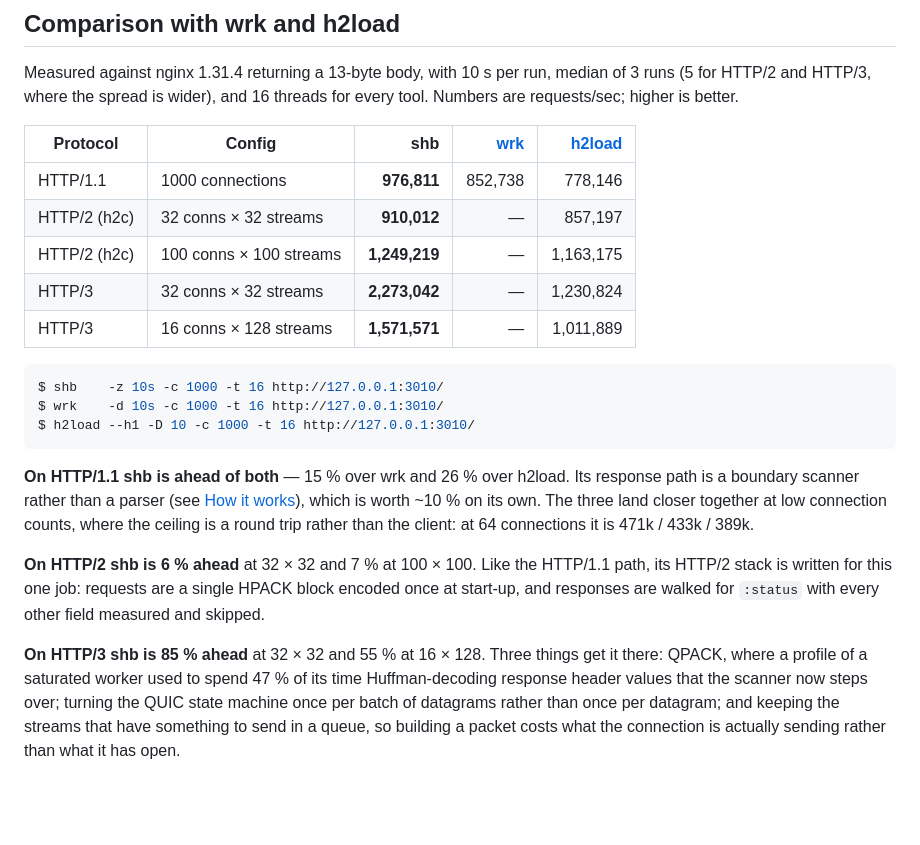
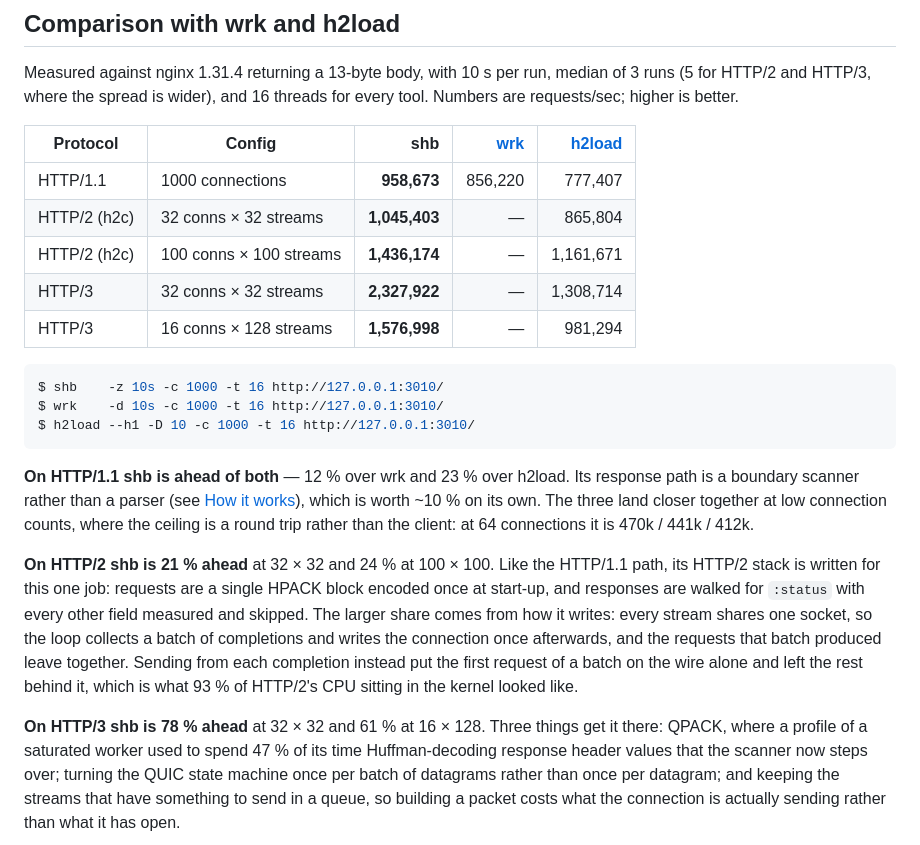
Before and after one commit to hatoo/shb, a Markdown page: README.md, the part around the change. Rendered like a GitHub page; blank space fills up the shorter version.

Commit message:
Measure the table again after the HTTP/2 change
HTTP/2 moves from 6 % and 7 % ahead of h2load to 21 % and 24 %. The rest of
the table is remeasured with it so the numbers still come from one run.

Co-Authored-By: Claude Opus 5 <noreply@anthropic.com>

````diff
--- a/README.md
+++ b/README.md
@@ -220,11 +220,11 @@ threads for every tool. Numbers are requests/sec; higher is better.
 
 | Protocol | Config | shb | [wrk] | [h2load] |
 | --- | --- | ---: | ---: | ---: |
-| HTTP/1.1 | 1000 connections | **976,811** | 852,738 | 778,146 |
-| HTTP/2 (h2c) | 32 conns × 32 streams | **910,012** | — | 857,197 |
-| HTTP/2 (h2c) | 100 conns × 100 streams | **1,249,219** | — | 1,163,175 |
-| HTTP/3 | 32 conns × 32 streams | **2,273,042** | — | 1,230,824 |
-| HTTP/3 | 16 conns × 128 streams | **1,571,571** | — | 1,011,889 |
+| HTTP/1.1 | 1000 connections | **958,673** | 856,220 | 777,407 |
+| HTTP/2 (h2c) | 32 conns × 32 streams | **1,045,403** | — | 865,804 |
+| HTTP/2 (h2c) | 100 conns × 100 streams | **1,436,174** | — | 1,161,671 |
+| HTTP/3 | 32 conns × 32 streams | **2,327,922** | — | 1,308,714 |
+| HTTP/3 | 16 conns × 128 streams | **1,576,998** | — | 981,294 |
 
 [wrk]: https://github.com/wg/wrk
 [h2load]: https://nghttp2.org/documentation/h2load-howto.html
@@ -235,18 +235,24 @@ $ wrk    -d 10s -c 1000 -t 16 http://127.0.0.1:3010/
 $ h2load --h1 -D 10 -c 1000 -t 16 http://127.0.0.1:3010/
 ```
 
-**On HTTP/1.1 shb is ahead of both** — 15 % over wrk and 26 % over h2load. Its
+**On HTTP/1.1 shb is ahead of both** — 12 % over wrk and 23 % over h2load. Its
 response path is a boundary scanner rather than a parser (see
 [How it works](#how-it-works)), which is worth ~10 % on its own. The three land
 closer together at low connection counts, where the ceiling is a round trip
-rather than the client: at 64 connections it is 471k / 433k / 389k.
+rather than the client: at 64 connections it is 470k / 441k / 412k.
 
-**On HTTP/2 shb is 6 % ahead** at 32 × 32 and 7 % at 100 × 100. Like the
+**On HTTP/2 shb is 21 % ahead** at 32 × 32 and 24 % at 100 × 100. Like the
 HTTP/1.1 path, its HTTP/2 stack is written for this one job: requests are a
 single HPACK block encoded once at start-up, and responses are walked for
-`:status` with every other field measured and skipped.
+`:status` with every other field measured and skipped. The larger share comes
+from how it writes: every stream shares one socket, so the loop collects a
+batch of completions and writes the connection once afterwards, and the
+requests that batch produced leave together. Sending from each completion
+instead put the first request of a batch on the wire alone and left the rest
+behind it, which is what 93 % of HTTP/2's CPU sitting in the kernel looked
+like.
 
-**On HTTP/3 shb is 85 % ahead** at 32 × 32 and 55 % at 16 × 128. Three things
+**On HTTP/3 shb is 78 % ahead** at 32 × 32 and 61 % at 16 × 128. Three things
 get it there: QPACK, where a profile of a saturated worker used to spend 47 %
 of its time Huffman-decoding response header values that the scanner now steps
 over; turning the QUIC state machine once per batch of datagrams rather than
````
